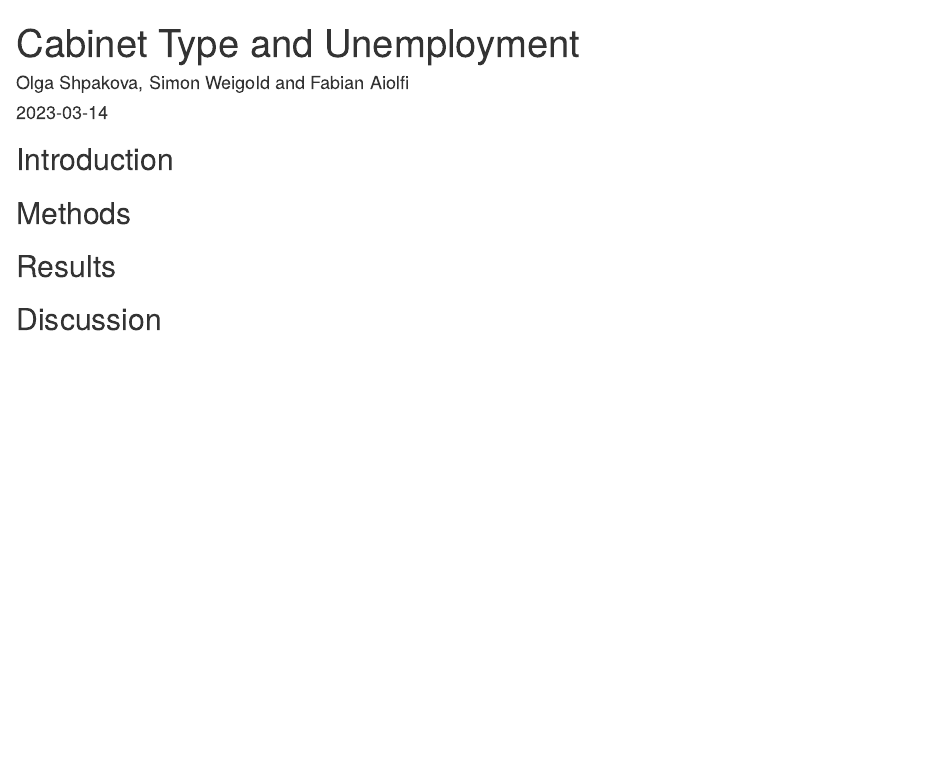
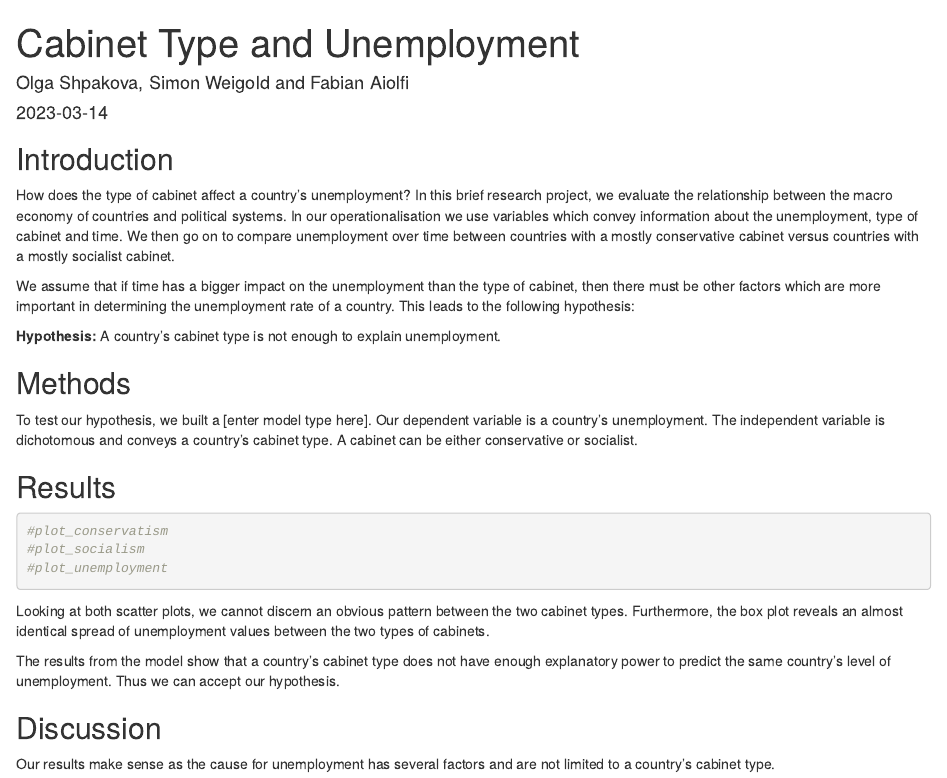
Before and after one commit to UniLuFS2020-ReplicationSeminar/OSF, an R Markdown document (output/report.Rmd): the page in a window 1100 px wide, from its top. Rendered offline with R 4.5, knitr and Pandoc, with nearby package versions.

Commit message:
Write first draft of report

````diff
--- a/output/report.Rmd
+++ b/output/report.Rmd
@@ -10,9 +10,24 @@ knitr::opts_chunk$set(echo = TRUE)
 ```
 
 ## Introduction
+How does the type of cabinet affect a country’s unemployment? In this brief research project, we evaluate the relationship between the macro economy of countries and political systems. In our operationalisation we use variables which convey information about the unemployment, type of cabinet and time. We then go on to compare unemployment over time between countries with a mostly conservative cabinet versus countries with a mostly socialist cabinet.
+
+We assume that if time has a bigger impact on the unemployment than the type of cabinet, then there must be other factors which are more important in determining the unemployment rate of a country. This leads to the following hypothesis:
+
+**Hypothesis:** A country’s cabinet type is not enough to explain unemployment.
 
 ## Methods
+To test our hypothesis, we built a [enter model type here]. Our dependent variable is a country’s unemployment. The independent variable is dichotomous and conveys a country’s cabinet type. A cabinet can be either conservative or socialist.
 
 ## Results
+```{r}
+#plot_conservatism
+#plot_socialism
+#plot_unemployment
+```
+Looking at both scatter plots, we cannot discern an obvious pattern between the two cabinet types. Furthermore, the box plot reveals an almost identical spread of unemployment values between the two types of cabinets.
+
+The results from the model show that a country’s cabinet type does not have enough explanatory power to predict the same country’s level of unemployment. Thus we can accept our hypothesis.
 
 ## Discussion
+Our results make sense as the cause for unemployment has several factors and are not limited to a country’s cabinet type.
````
Also changed, not shown: output/report.html (added).
